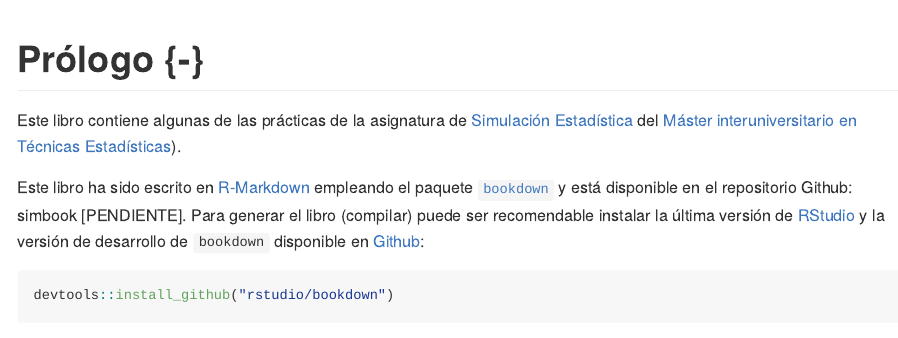
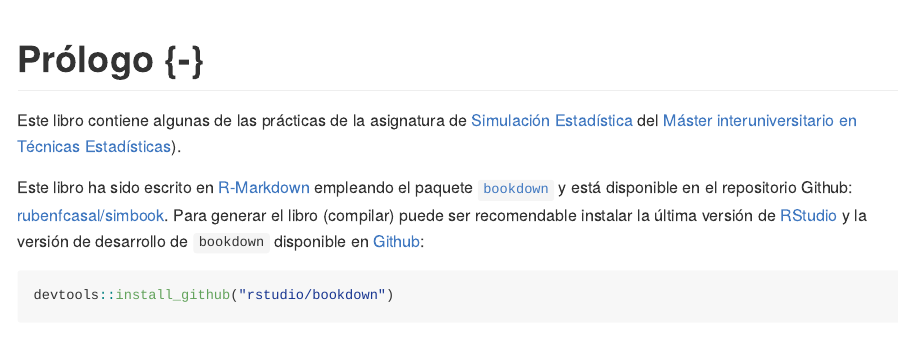
Before and after one commit to rubenfcasal/simbook, an R Markdown document (index.Rmd): the page in a window 1100 px wide, from its top. The pictures show the output file docs/index.md that the author committed with the source, drawn offline in the style of GitHub.

Commit message:
Enlace a GitHub

````diff
--- a/index.Rmd
+++ b/index.Rmd
@@ -16,7 +16,7 @@ description: "Prácticas de la asignatura de Simulación Estadística del Máste
 
 Este libro contiene algunas de las prácticas de la asignatura de [Simulación Estadística](http://eio.usc.es/pub/mte/index.php?option=com_content&view=article&id=19&Itemid=51&idm=13&a%C3%B1o=2017) del [Máster interuniversitario en Técnicas Estadísticas](http://eio.usc.es/pub/mte)).
 
-Este libro ha sido escrito en [R-Markdown](http://rmarkdown.rstudio.com) empleando el paquete [`bookdown`](https://bookdown.org/yihui/bookdown/) y está disponible en el repositorio Github: simbook [PENDIENTE]. Para generar el libro (compilar) puede ser recomendable instalar la última versión de [RStudio]((https://www.rstudio.com/products/rstudio/download/)) y la versión de desarrollo de `bookdown` disponible en [Github](https://github.com/rstudio/bookdown):
+Este libro ha sido escrito en [R-Markdown](http://rmarkdown.rstudio.com) empleando el paquete [`bookdown`](https://bookdown.org/yihui/bookdown/) y está disponible en el repositorio Github: [rubenfcasal/simbook](https://github.com/rubenfcasal/simbook). Para generar el libro (compilar) puede ser recomendable instalar la última versión de [RStudio]((https://www.rstudio.com/products/rstudio/download/)) y la versión de desarrollo de `bookdown` disponible en [Github](https://github.com/rstudio/bookdown):
 
 ```{r eval=FALSE}
 devtools::install_github("rstudio/bookdown")
````
Also changed, not shown: Practicas_de_Simulacion.rds, README.md, docs/index.md, practicas-de-simulacion.html, 2 other files.
